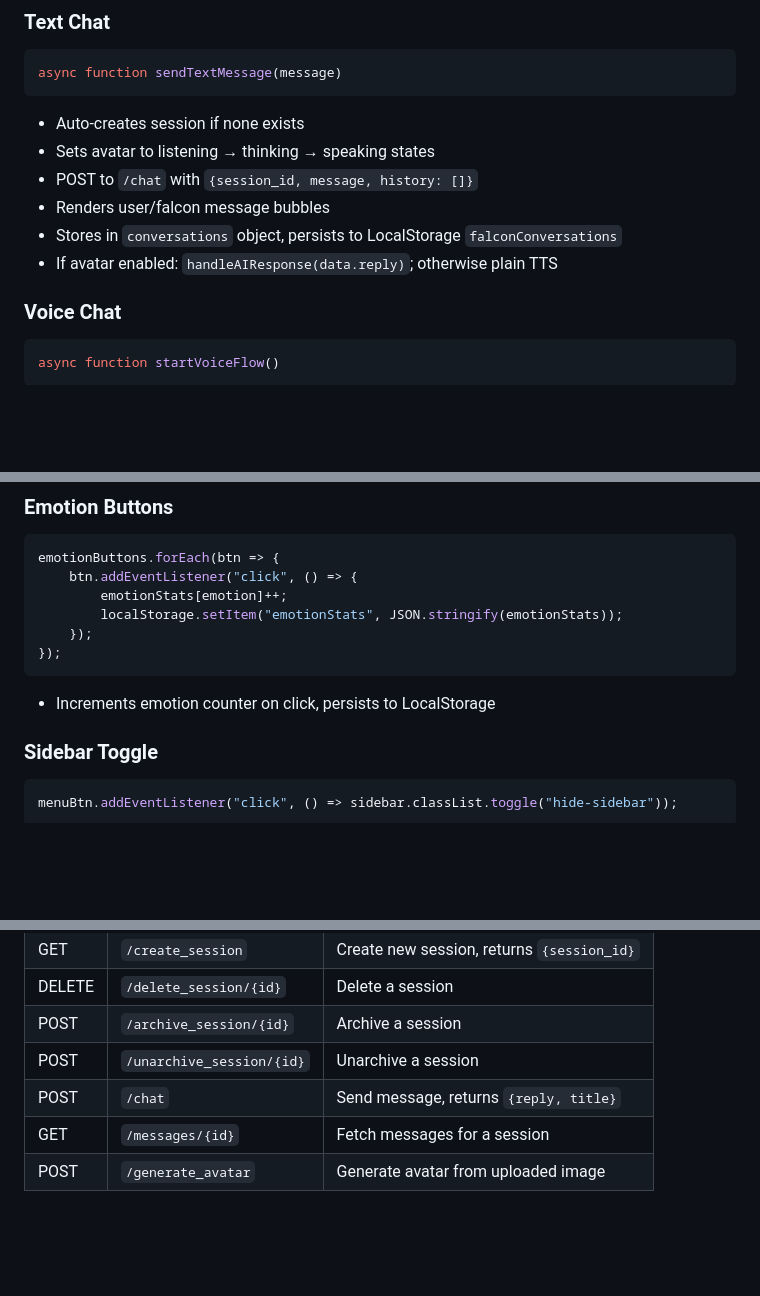
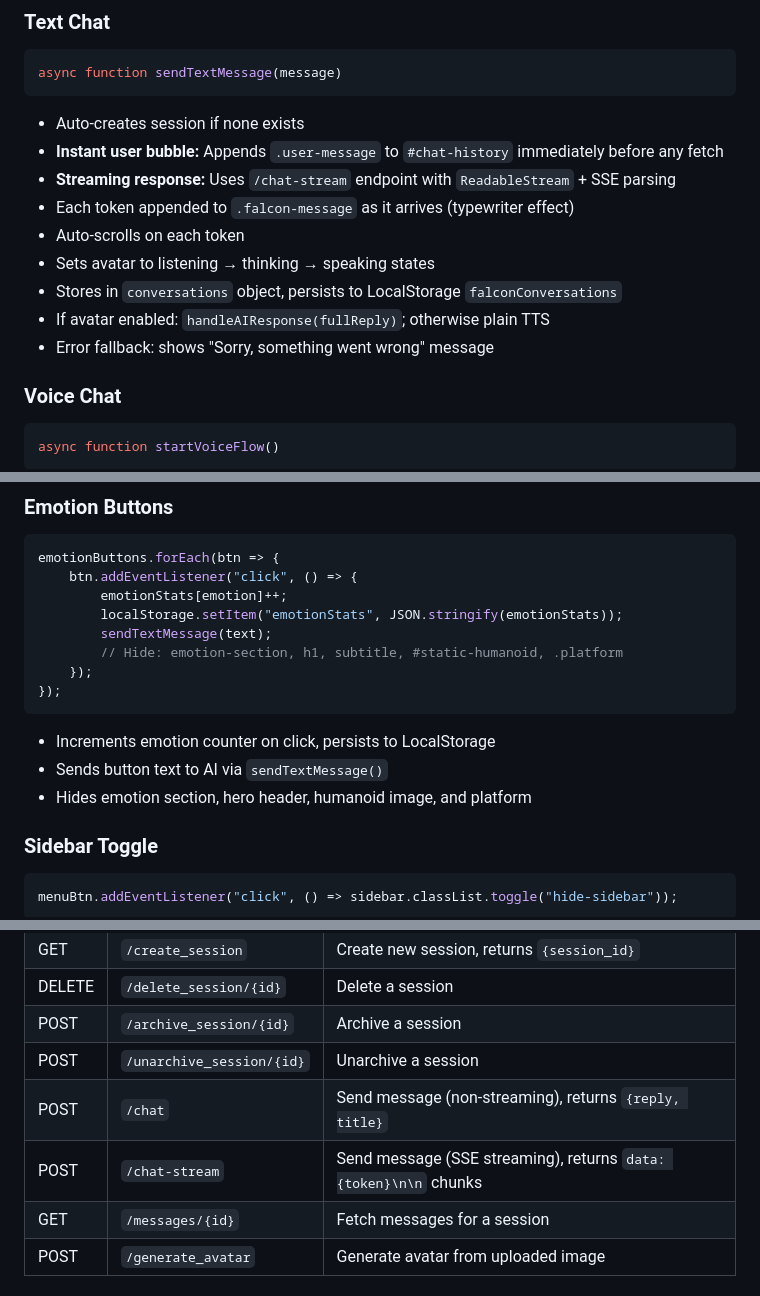
Before and after one commit to t3729010-del/falcon_ai, a Markdown page: maps/references/emotional-js.md, 3 parts joined by grey strips. GitHub-like rendering; blank space fills up the shorter version.

````diff
--- a/maps/references/emotional-js.md
+++ b/maps/references/emotional-js.md
@@ -95,11 +95,14 @@ const AVATAR = {
 async function sendTextMessage(message)
 ```
 - Auto-creates session if none exists
+- **Instant user bubble:** Appends `.user-message` to `#chat-history` immediately before any fetch
+- **Streaming response:** Uses `/chat-stream` endpoint with `ReadableStream` + SSE parsing
+- Each token appended to `.falcon-message` as it arrives (typewriter effect)
+- Auto-scrolls on each token
 - Sets avatar to listening → thinking → speaking states
-- POST to `/chat` with `{session_id, message, history: []}`
-- Renders user/falcon message bubbles
 - Stores in `conversations` object, persists to LocalStorage `falconConversations`
-- If avatar enabled: `handleAIResponse(data.reply)`; otherwise plain TTS
+- If avatar enabled: `handleAIResponse(fullReply)`; otherwise plain TTS
+- Error fallback: shows "Sorry, something went wrong" message
 
 ### Voice Chat
 ```javascript
@@ -133,10 +136,14 @@ emotionButtons.forEach(btn => {
     btn.addEventListener("click", () => {
         emotionStats[emotion]++;
         localStorage.setItem("emotionStats", JSON.stringify(emotionStats));
+        sendTextMessage(text);
+        // Hide: emotion-section, h1, subtitle, #static-humanoid, .platform
     });
 });
 ```
 - Increments emotion counter on click, persists to LocalStorage
+- Sends button text to AI via `sendTextMessage()`
+- Hides emotion section, hero header, humanoid image, and platform
 
 ### Sidebar Toggle
 ```javascript
@@ -162,7 +169,8 @@ None.
 | DELETE | `/delete_session/{id}` | Delete a session |
 | POST | `/archive_session/{id}` | Archive a session |
 | POST | `/unarchive_session/{id}` | Unarchive a session |
-| POST | `/chat` | Send message, returns `{reply, title}` |
+| POST | `/chat` | Send message (non-streaming), returns `{reply, title}` |
+| POST | `/chat-stream` | Send message (SSE streaming), returns `data: {token}\n\n` chunks |
 | GET | `/messages/{id}` | Fetch messages for a session |
 | POST | `/generate_avatar` | Generate avatar from uploaded image |
 
````
Also changed, not shown: maps/references/emotional-css.md (+5 -4 lines), maps/references/emotional-html.md (+1 -1 lines).
